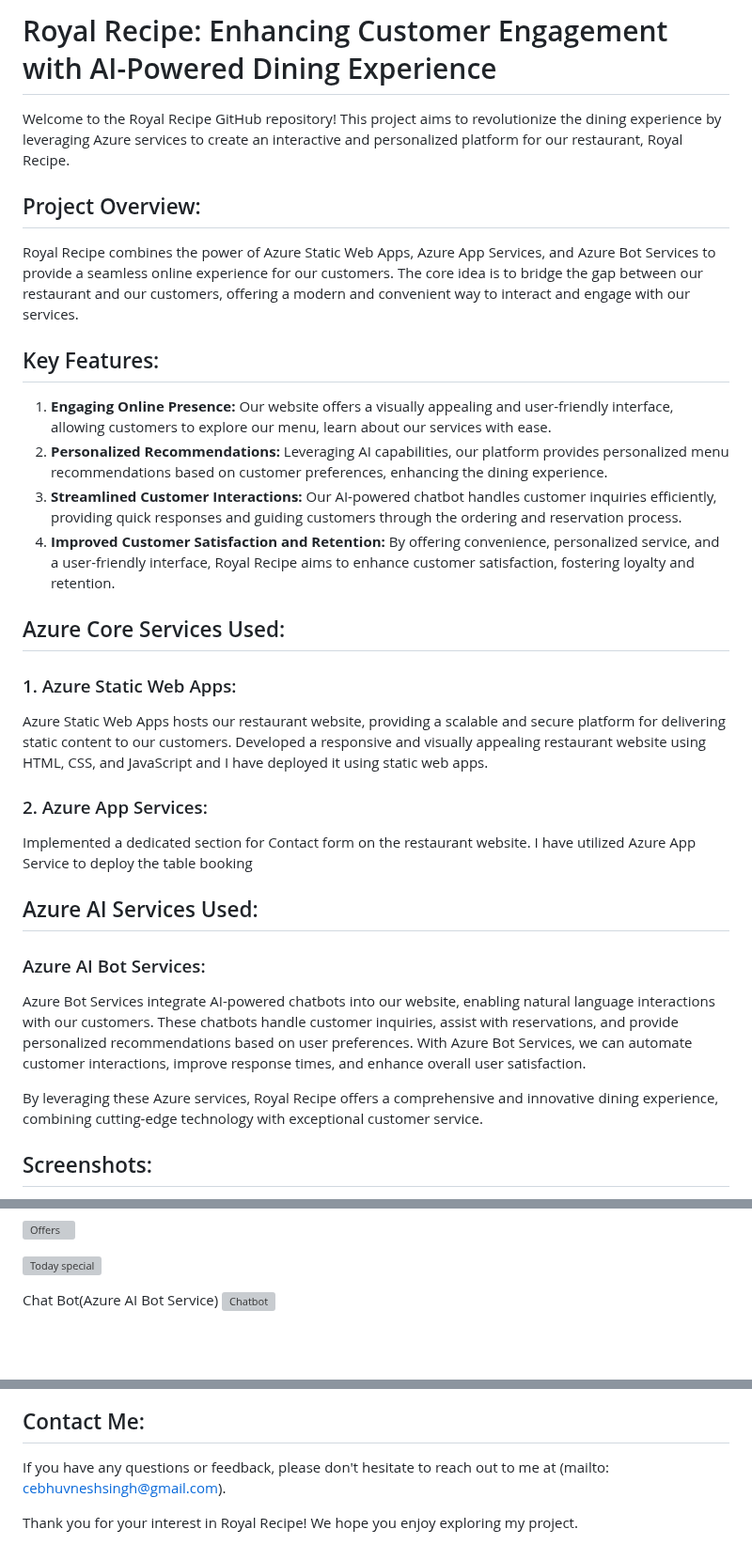
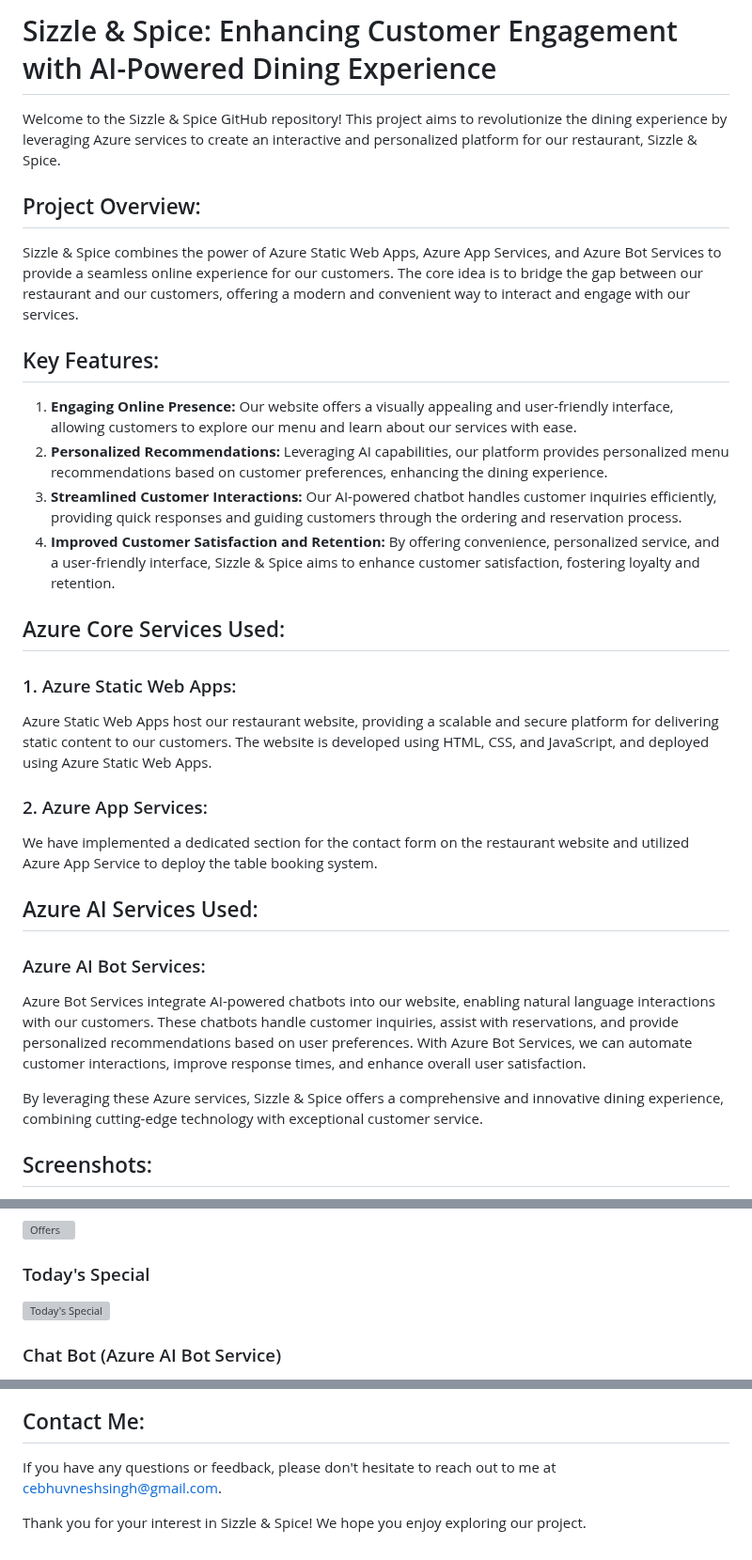
Before and after one commit to bhuvnenger01/azurefrtproject, a Markdown page: README.md, 3 parts joined by grey strips. Shown at 94% size. GitHub-like rendering; blank space fills up the shorter version; grey boxes are pictures that could not be loaded.

```diff
--- a/README.md
+++ b/README.md
@@ -1,30 +1,30 @@
-# Royal Recipe: Enhancing Customer Engagement with AI-Powered Dining Experience
+# Sizzle & Spice: Enhancing Customer Engagement with AI-Powered Dining Experience
 
-Welcome to the Royal Recipe GitHub repository! This project aims to revolutionize the dining experience by leveraging Azure services to create an interactive and personalized platform for our restaurant, Royal Recipe.
+Welcome to the Sizzle & Spice GitHub repository! This project aims to revolutionize the dining experience by leveraging Azure services to create an interactive and personalized platform for our restaurant, Sizzle & Spice.
 
 ## Project Overview:
-Royal Recipe combines the power of Azure Static Web Apps, Azure App Services, and Azure Bot Services to provide a seamless online experience for our customers. The core idea is to bridge the gap between our restaurant and our customers, offering a modern and convenient way to interact and engage with our services.
+Sizzle & Spice combines the power of Azure Static Web Apps, Azure App Services, and Azure Bot Services to provide a seamless online experience for our customers. The core idea is to bridge the gap between our restaurant and our customers, offering a modern and convenient way to interact and engage with our services.
 
 ## Key Features:
-1. **Engaging Online Presence:** Our website offers a visually appealing and user-friendly interface, allowing customers to explore our menu, learn about our services with ease.
+1. **Engaging Online Presence:** Our website offers a visually appealing and user-friendly interface, allowing customers to explore our menu and learn about our services with ease.
 2. **Personalized Recommendations:** Leveraging AI capabilities, our platform provides personalized menu recommendations based on customer preferences, enhancing the dining experience.
 3. **Streamlined Customer Interactions:** Our AI-powered chatbot handles customer inquiries efficiently, providing quick responses and guiding customers through the ordering and reservation process.
-4. **Improved Customer Satisfaction and Retention:** By offering convenience, personalized service, and a user-friendly interface, Royal Recipe aims to enhance customer satisfaction, fostering loyalty and retention.
+4. **Improved Customer Satisfaction and Retention:** By offering convenience, personalized service, and a user-friendly interface, Sizzle & Spice aims to enhance customer satisfaction, fostering loyalty and retention.
 
 ## Azure Core Services Used:
 
 ### 1. Azure Static Web Apps:
-Azure Static Web Apps hosts our restaurant website, providing a scalable and secure platform for delivering static content to our customers. Developed a responsive and visually appealing restaurant website using HTML, CSS, and JavaScript and I have deployed it using static web apps.
+Azure Static Web Apps host our restaurant website, providing a scalable and secure platform for delivering static content to our customers. The website is developed using HTML, CSS, and JavaScript, and deployed using Azure Static Web Apps.
 
 ### 2. Azure App Services:
-Implemented a dedicated section for Contact form on the restaurant website. I have utilized Azure App Service to deploy the table booking
+We have implemented a dedicated section for the contact form on the restaurant website and utilized Azure App Service to deploy the table booking system.
 
 ## Azure AI Services Used:
 
 ### Azure AI Bot Services:
 Azure Bot Services integrate AI-powered chatbots into our website, enabling natural language interactions with our customers. These chatbots handle customer inquiries, assist with reservations, and provide personalized recommendations based on user preferences. With Azure Bot Services, we can automate customer interactions, improve response times, and enhance overall user satisfaction.
 
-By leveraging these Azure services, Royal Recipe offers a comprehensive and innovative dining experience, combining cutting-edge technology with exceptional customer service.
+By leveraging these Azure services, Sizzle & Spice offers a comprehensive and innovative dining experience, combining cutting-edge technology with exceptional customer service.
 
 ## Screenshots:
 Here are some screenshots of our website:
@@ -36,6 +39,7 @@ Home Page
 ![Offers](https://github.com/eswar17v/FRT/assets/120295896/83a44802-7876-411b-8222-e67356f307e6)
 
-![Today special](https://github.com/eswar17v/FRT/assets/120295896/9aba8d0a-20ef-48ba-9114-a965f601e7dc)
+### Today's Special
+![Today's Special](https://github.com/eswar17v/FRT/assets/120295896/9aba8d0a-20ef-48ba-9114-a965f601e7dc)
 
-Chat Bot(Azure AI Bot Service)
+### Chat Bot (Azure AI Bot Service)
 ![Chatbot](https://github.com/eswar17v/FRT/assets/120295896/5732c2b0-1654-40d2-be4f-d91f7d670ec5)
@@ -58,5 +61,5 @@ App Service
 
 ## Contact Me:
-If you have any questions or feedback, please don't hesitate to reach out to me at (mailto: cebhuvneshsingh@gmail.com).
+If you have any questions or feedback, please don't hesitate to reach out to me at [cebhuvneshsingh@gmail.com](mailto:cebhuvneshsingh@gmail.com).
 
-Thank you for your interest in Royal Recipe! We hope you enjoy exploring my project.
+Thank you for your interest in Sizzle & Spice! We hope you enjoy exploring our project.
```
Also changed, not shown: other parts of README.md (+16 -14 lines).
